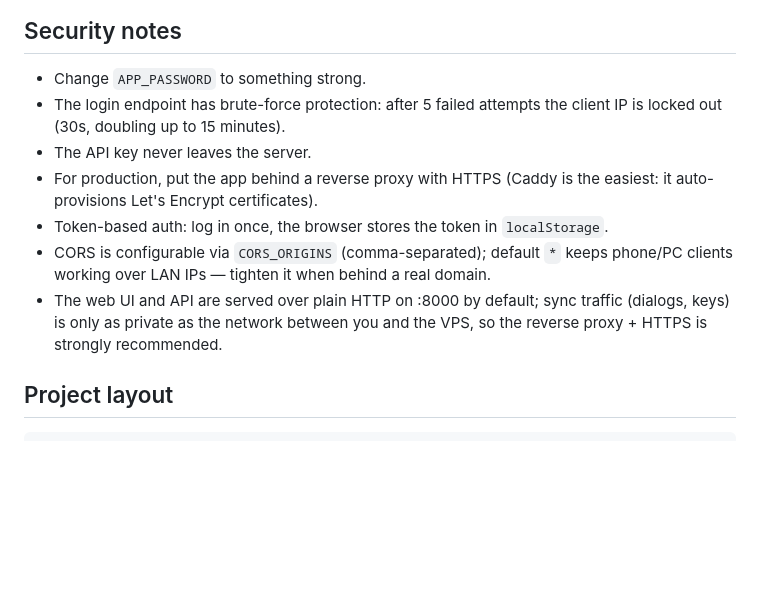
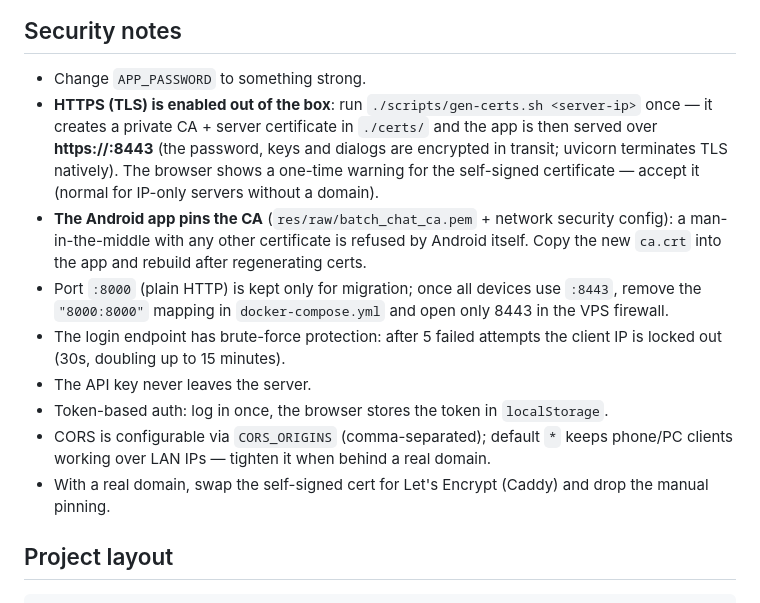
Before and after one commit to 357357user357357/batch-chat-server, a Markdown page: README.md, the part around the change. GitHub-like rendering; blank space fills up the shorter version.

Commit message:
README: HTTPS/TLS security notes (8443, cert pinning, migration from :8000)

```diff
--- a/README.md
+++ b/README.md
@@ -227,17 +227,27 @@ curl -X POST http://localhost:8000/api/chat/send \
 ## Security notes
 
 - Change `APP_PASSWORD` to something strong.
+- **HTTPS (TLS) is enabled out of the box**: run `./scripts/gen-certs.sh <server-ip>`
+  once — it creates a private CA + server certificate in `./certs/` and the app
+  is then served over **https://<server-ip>:8443** (the password, keys and
+  dialogs are encrypted in transit; uvicorn terminates TLS natively).
+  The browser shows a one-time warning for the self-signed certificate —
+  accept it (normal for IP-only servers without a domain).
+- **The Android app pins the CA** (`res/raw/batch_chat_ca.pem` + network
+  security config): a man-in-the-middle with any other certificate is refused
+  by Android itself. Copy the new `ca.crt` into the app and rebuild after
+  regenerating certs.
+- Port `:8000` (plain HTTP) is kept only for migration; once all devices use
+  `:8443`, remove the `"8000:8000"` mapping in `docker-compose.yml` and open
+  only 8443 in the VPS firewall.
 - The login endpoint has brute-force protection: after 5 failed attempts the
   client IP is locked out (30s, doubling up to 15 minutes).
 - The API key never leaves the server.
-- For production, put the app behind a reverse proxy with HTTPS (Caddy is the easiest:
-  it auto-provisions Let's Encrypt certificates).
 - Token-based auth: log in once, the browser stores the token in `localStorage`.
 - CORS is configurable via `CORS_ORIGINS` (comma-separated); default `*` keeps
   phone/PC clients working over LAN IPs — tighten it when behind a real domain.
-- The web UI and API are served over plain HTTP on :8000 by default; sync
-  traffic (dialogs, keys) is only as private as the network between you and
-  the VPS, so the reverse proxy + HTTPS is strongly recommended.
+- With a real domain, swap the self-signed cert for Let's Encrypt (Caddy) and
+  drop the manual pinning.
 
 ## Project layout
 
```
